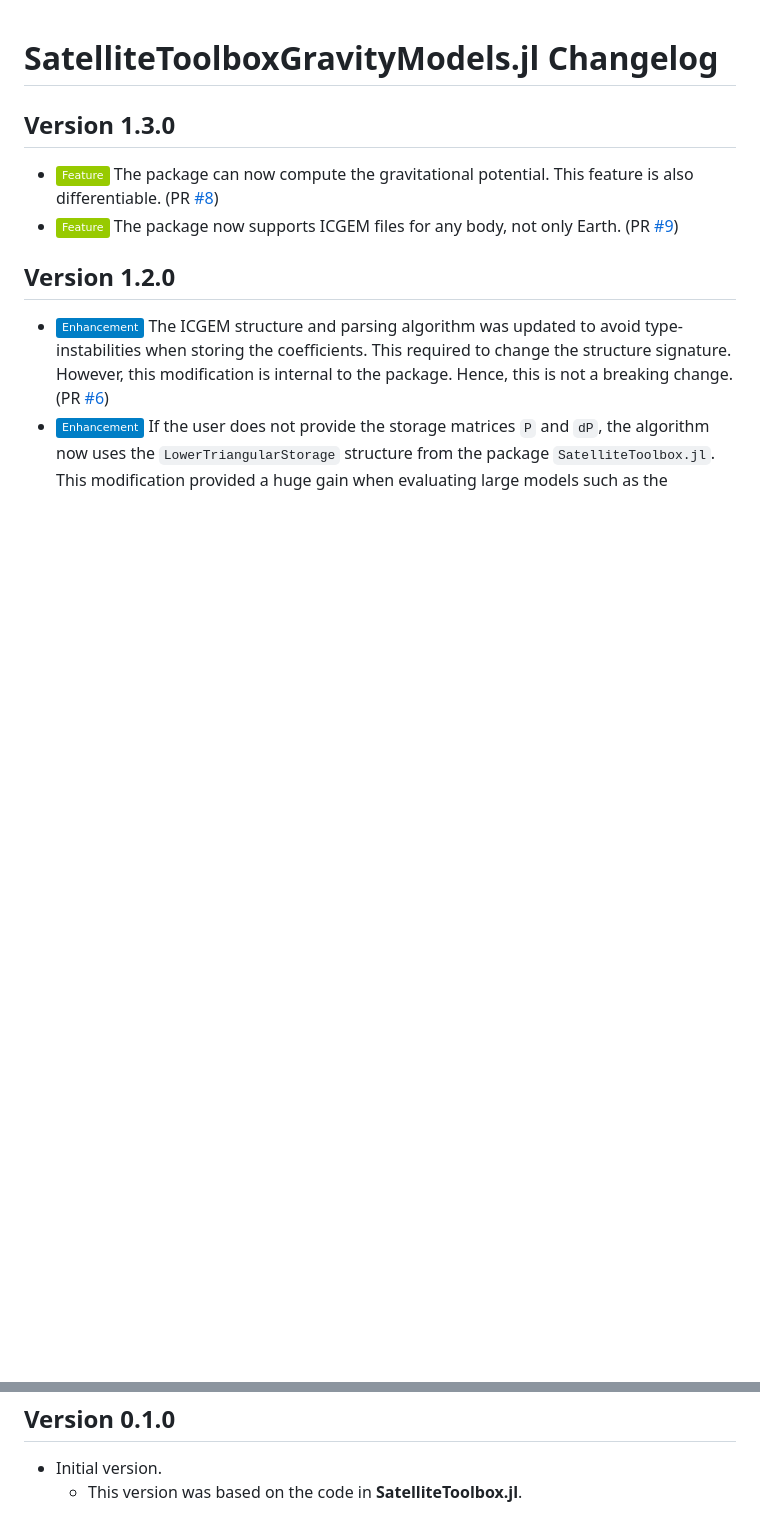
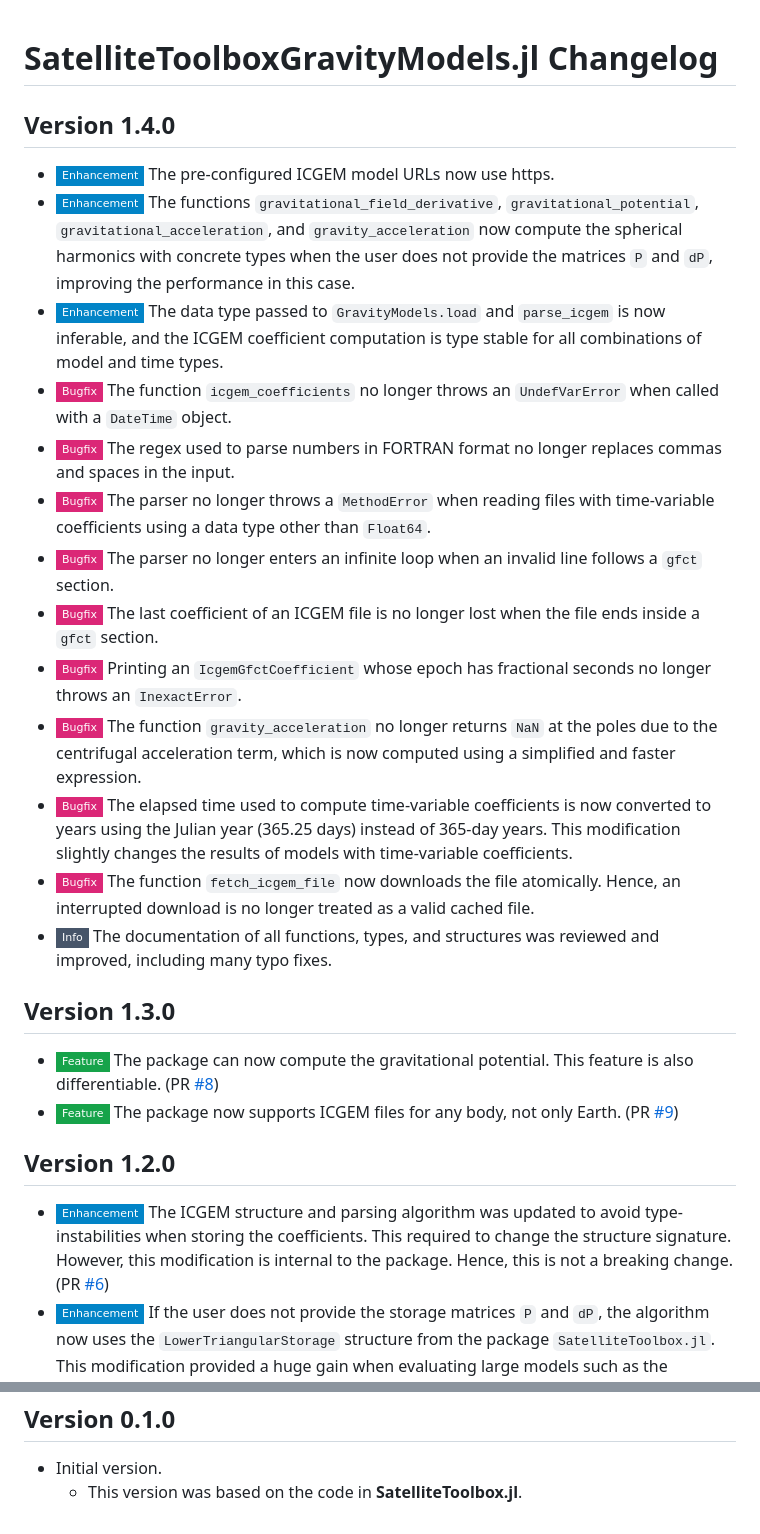
Before and after one commit to JuliaSpace/SatelliteToolboxGravityModels.jl, a Markdown page: CHANGELOG.md, 2 parts joined by grey strips. GitHub-like rendering; badges without logos; blank space fills up the shorter version.

Commit message:
:books: Update CHANGELOG.md

```diff
--- a/CHANGELOG.md
+++ b/CHANGELOG.md
@@ -1,5 +1,40 @@
 SatelliteToolboxGravityModels.jl Changelog
 ==========================================
+
+Version 1.4.0
+-------------
+
+- ![Enhancement][badge-enhancement] The pre-configured ICGEM model URLs now use https.
+- ![Enhancement][badge-enhancement] The functions `gravitational_field_derivative`,
+  `gravitational_potential`, `gravitational_acceleration`, and `gravity_acceleration` now
+  compute the spherical harmonics with concrete types when the user does not provide the
+  matrices `P` and `dP`, improving the performance in this case.
+- ![Enhancement][badge-enhancement] The data type passed to `GravityModels.load` and
+  `parse_icgem` is now inferable, and the ICGEM coefficient computation is type stable for
+  all combinations of model and time types.
+- ![Bugfix][badge-bugfix] The function `icgem_coefficients` no longer throws an
+  `UndefVarError` when called with a `DateTime` object.
+- ![Bugfix][badge-bugfix] The regex used to parse numbers in FORTRAN format no longer
+  replaces commas and spaces in the input.
+- ![Bugfix][badge-bugfix] The parser no longer throws a `MethodError` when reading files
+  with time-variable coefficients using a data type other than `Float64`.
+- ![Bugfix][badge-bugfix] The parser no longer enters an infinite loop when an invalid
+  line follows a `gfct` section.
+- ![Bugfix][badge-bugfix] The last coefficient of an ICGEM file is no longer lost when the
+  file ends inside a `gfct` section.
+- ![Bugfix][badge-bugfix] Printing an `IcgemGfctCoefficient` whose epoch has fractional
+  seconds no longer throws an `InexactError`.
+- ![Bugfix][badge-bugfix] The function `gravity_acceleration` no longer returns `NaN` at
+  the poles due to the centrifugal acceleration term, which is now computed using a
+  simplified and faster expression.
+- ![Bugfix][badge-bugfix] The elapsed time used to compute time-variable coefficients is
+  now converted to years using the Julian year (365.25 days) instead of 365-day years.
+  This modification slightly changes the results of models with time-variable
+  coefficients.
+- ![Bugfix][badge-bugfix] The function `fetch_icgem_file` now downloads the file
+  atomically. Hence, an interrupted download is no longer treated as a valid cached file.
+- ![Info][badge-info] The documentation of all functions, types, and structures was
+  reviewed and improved, including many typo fixes.
 
 Version 1.3.0
 -------------
@@ -86,12 +121,12 @@ Version 0.1.0
 - Initial version.
   - This version was based on the code in **SatelliteToolbox.jl**.
 
-[badge-breaking]: https://img.shields.io/badge/BREAKING-red.svg
-[badge-deprecation]: https://img.shields.io/badge/Deprecation-orange.svg
-[badge-feature]: https://img.shields.io/badge/Feature-green.svg
-[badge-enhancement]: https://img.shields.io/badge/Enhancement-blue.svg
-[badge-bugfix]: https://img.shields.io/badge/Bugfix-purple.svg
-[badge-info]: https://img.shields.io/badge/Info-gray.svg
+[badge-breaking]: https://img.shields.io/badge/Breaking-DC2626?style=flat-square
+[badge-deprecation]: https://img.shields.io/badge/Deprecation-D97706?style=flat-square
+[badge-feature]: https://img.shields.io/badge/Feature-16A34A?style=flat-square
+[badge-enhancement]: https://img.shields.io/badge/Enhancement-0284C7?style=flat-square
+[badge-bugfix]: https://img.shields.io/badge/Bugfix-DB2777?style=flat-square
+[badge-info]: https://img.shields.io/badge/Info-475569?style=flat-square
 
 [gh-pr-3]: https://github.com/JuliaSpace/SatelliteToolboxGravityModels.jl/pull/3
 [gh-pr-4]: https://github.com/JuliaSpace/SatelliteToolboxGravityModels.jl/pull/4
```
